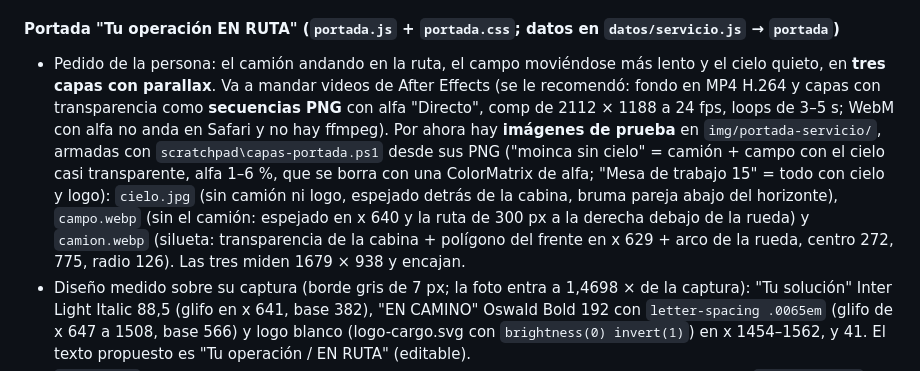
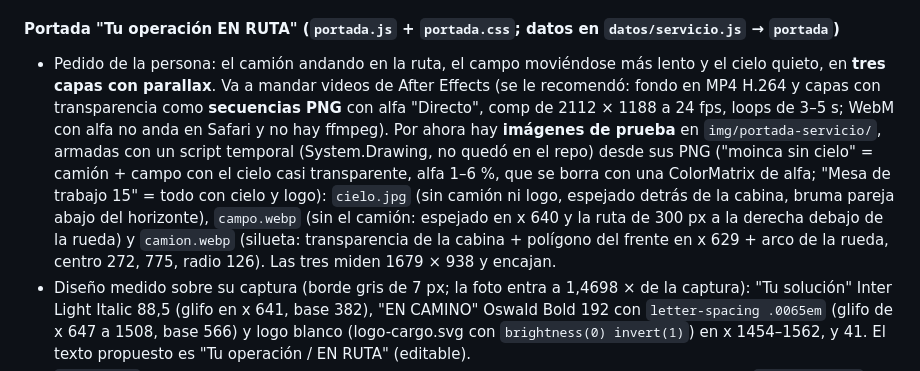
Before and after one commit to ComunicacionCARGO/Presentacion-CARGO, a Markdown page: CLAUDE.md, the part around the change. Rendered like a GitHub page.

Commit message:
CLAUDE.md: nota sobre las capas de prueba de la portada

```diff
--- a/CLAUDE.md
+++ b/CLAUDE.md
@@ -125,7 +125,7 @@ Carta 2. La persona la quiere como la diapositiva más larga e interactiva, en c
 
 #### Portada "Tu operación EN RUTA" (`portada.js` + `portada.css`; datos en `datos/servicio.js` → `portada`)
 
-- Pedido de la persona: el camión andando en la ruta, el campo moviéndose más lento y el cielo quieto, en **tres capas con parallax**. Va a mandar videos de After Effects (se le recomendó: fondo en MP4 H.264 y capas con transparencia como **secuencias PNG** con alfa "Directo", comp de 2112 × 1188 a 24 fps, loops de 3–5 s; WebM con alfa no anda en Safari y no hay ffmpeg). Por ahora hay **imágenes de prueba** en `img/portada-servicio/`, armadas con `scratchpad\capas-portada.ps1` desde sus PNG ("moinca sin cielo" = camión + campo con el cielo casi transparente, alfa 1–6 %, que se borra con una ColorMatrix de alfa; "Mesa de trabajo 15" = todo con cielo y logo): `cielo.jpg` (sin camión ni logo, espejado detrás de la cabina, bruma pareja abajo del horizonte), `campo.webp` (sin el camión: espejado en x 640 y la ruta de 300 px a la derecha debajo de la rueda) y `camion.webp` (silueta: transparencia de la cabina + polígono del frente en x 629 + arco de la rueda, centro 272, 775, radio 126). Las tres miden 1679 × 938 y encajan.
+- Pedido de la persona: el camión andando en la ruta, el campo moviéndose más lento y el cielo quieto, en **tres capas con parallax**. Va a mandar videos de After Effects (se le recomendó: fondo en MP4 H.264 y capas con transparencia como **secuencias PNG** con alfa "Directo", comp de 2112 × 1188 a 24 fps, loops de 3–5 s; WebM con alfa no anda en Safari y no hay ffmpeg). Por ahora hay **imágenes de prueba** en `img/portada-servicio/`, armadas con un script temporal (System.Drawing, no quedó en el repo) desde sus PNG ("moinca sin cielo" = camión + campo con el cielo casi transparente, alfa 1–6 %, que se borra con una ColorMatrix de alfa; "Mesa de trabajo 15" = todo con cielo y logo): `cielo.jpg` (sin camión ni logo, espejado detrás de la cabina, bruma pareja abajo del horizonte), `campo.webp` (sin el camión: espejado en x 640 y la ruta de 300 px a la derecha debajo de la rueda) y `camion.webp` (silueta: transparencia de la cabina + polígono del frente en x 629 + arco de la rueda, centro 272, 775, radio 126). Las tres miden 1679 × 938 y encajan.
 - Diseño medido sobre su captura (borde gris de 7 px; la foto entra a 1,4698 × de la captura): "Tu solución" Inter Light Italic 88,5 (glifo en x 641, base 382), "EN CAMINO" Oswald Bold 192 con `letter-spacing .0065em` (glifo de x 647 a 1508, base 566) y logo blanco (logo-cargo.svg con `brightness(0) invert(1)`) en x 1454–1562, y 41. El texto propuesto es "Tu operación / EN RUTA" (editable).
 - `.pt-escena`: ancho de la ventana + 30 px por lado, proporción de la foto y **apoyada abajo** (`bottom: -30px`), así en 16:9 y 16:10 la foto queda igual respecto del título (con `cover` el camión tapaba el título en 16:10). Si la ventana es más alta: arriba el cielo reflejado (`.pt-cielo::before`, `--cielo`) y abajo el gris de la ruta.
 - Parallax: mouse (cielo 5/3 px, campo 13/6, camión 22/8, título 16/8) con suavizado y scroll (las capas suben 0,03 / 0,1 / 0,2 / 0,45 del scroll). El camión traquetea 0,8 px. Título y logo (`.pt-sale`) se desvanecen hasta los 380 px; con `body.en-portada` (y < 380) se oculta el sello de arriba a la derecha (se encimaba con el logo).
```
